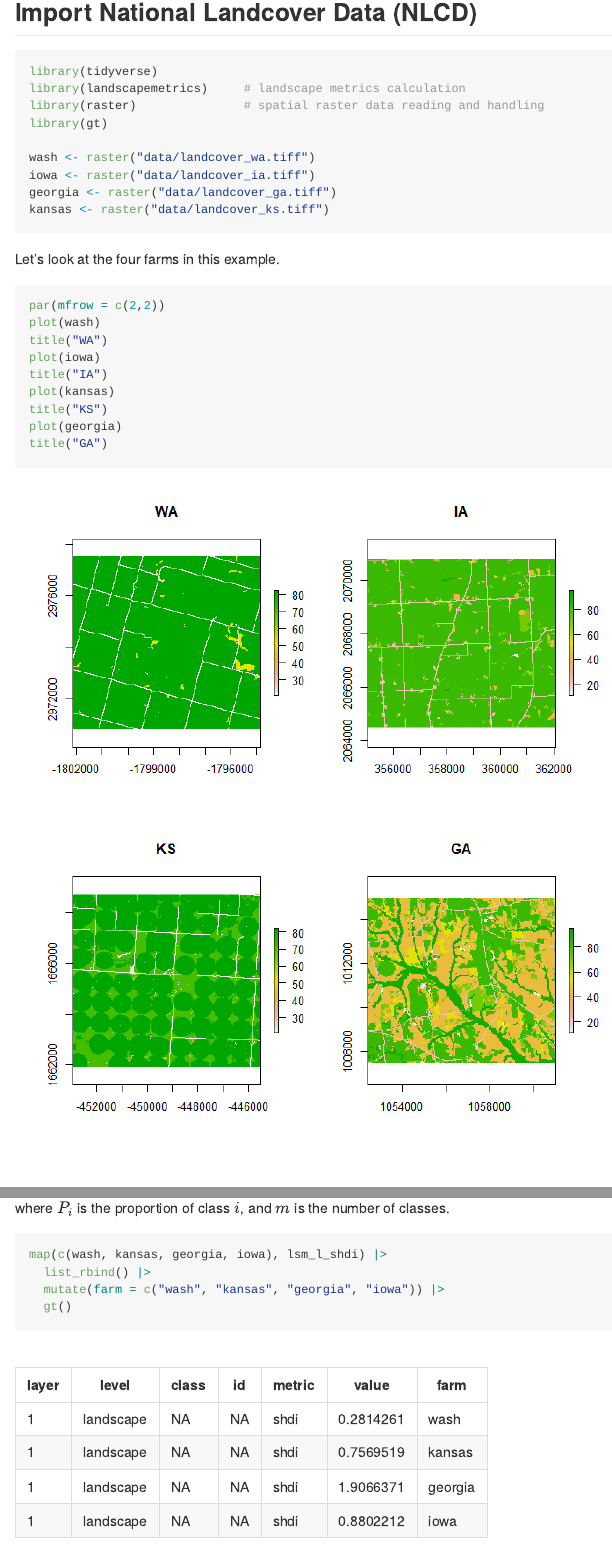
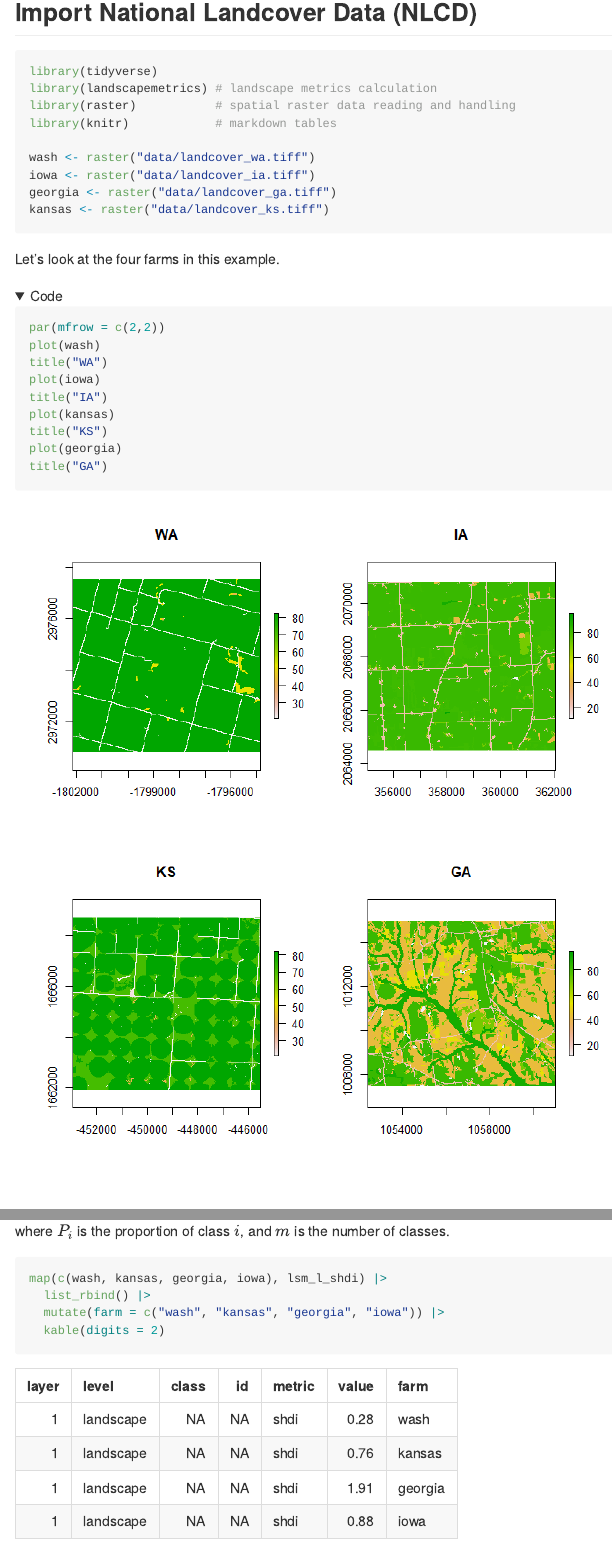
Before and after one commit to Field-to-Market/biodiversity, a Quarto document (biodiversity.qmd): the page in a window 1100 px wide, from 120 px down, and a second part further down, joined at a grey line. The pictures show the output file biodiversity.md that the author committed with the source, drawn offline in the style of GitHub; folded parts are opened.

Commit message:
needed kable for md

````diff
--- a/biodiversity.qmd
+++ b/biodiversity.qmd
@@ -13,9 +13,9 @@
 
 ```{r}
 library(tidyverse)
-library(landscapemetrics)     # landscape metrics calculation
-library(raster)               # spatial raster data reading and handling
-library(gt)
+library(landscapemetrics) # landscape metrics calculation
+library(raster)           # spatial raster data reading and handling
+library(knitr)            # markdown tables
 
 wash <- raster("data/landcover_wa.tiff")
 iowa <- raster("data/landcover_ia.tiff")
@@ -51,7 +52,7 @@
 map(c(wash, kansas, georgia, iowa), lsm_l_shdi) |>
   list_rbind() |>
   mutate(farm = c("wash", "kansas", "georgia", "iowa")) |>
-  gt()
+  kable(digits = 2)
 ```
 
 ## Shannon's evenness index
@@ -67,7 +68,7 @@
 map(c(wash, kansas, georgia, iowa), lsm_l_shei) |>
   list_rbind() |>
   mutate(farm = c("wash", "kansas", "georgia", "iowa")) |>
-  gt()
+  kable(digits = 2)
 ```
 
 ## Simpson's diversity index
@@ -81,7 +82,7 @@
 map(c(wash, kansas, georgia, iowa), lsm_l_sidi) |>
   list_rbind() |>
   mutate(farm = c("wash", "kansas", "georgia", "iowa")) |>
-  gt()
+  kable(digits = 2)
 ```
 
 ### References
````
Also changed, not shown: biodiversity.md, biodiversity.qmd (1 more changed lines).
